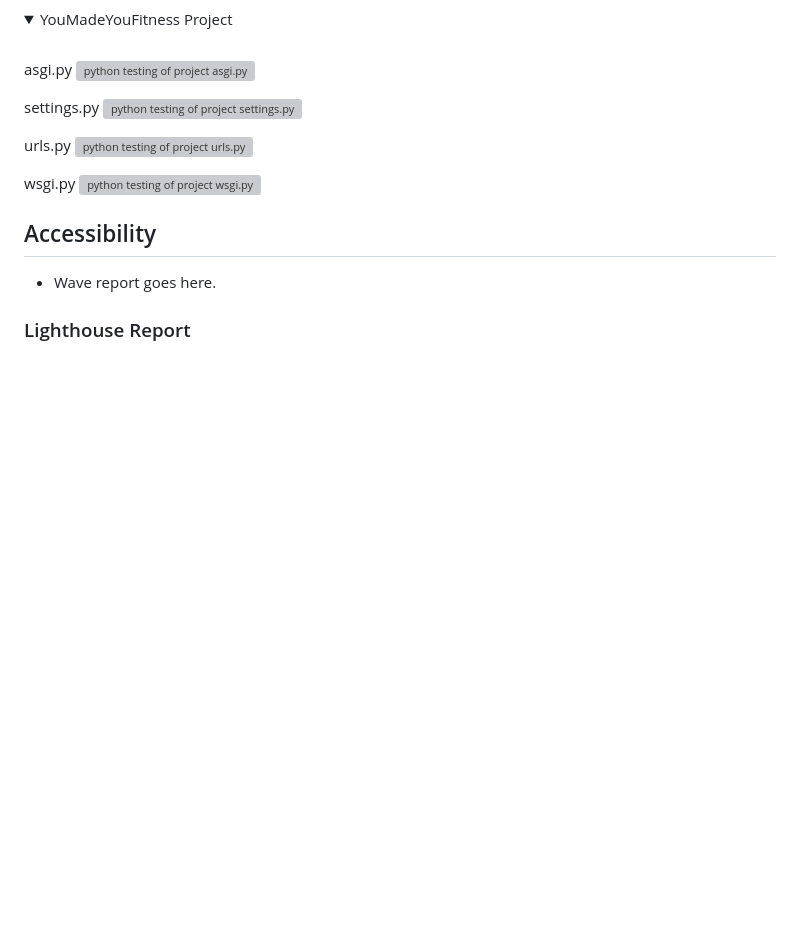
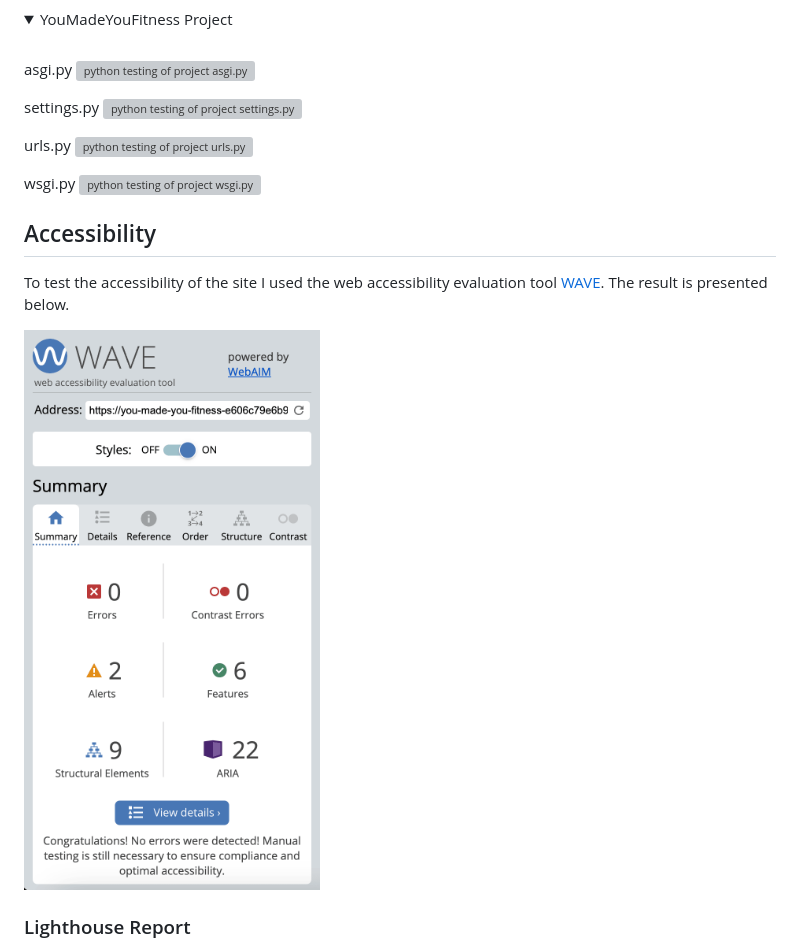
Before and after one commit to gustafsson96/you-made-you-fitness, a Markdown page: TESTING.md, the part around the change printed below. Drawn GitHub-style; pictures changed too: documentation/testing/wave-report.png (added); folded sections open; blank space fills up the shorter version; grey boxes are pictures that could not be loaded.

Commit message:
Complete lighthouse and wave section of TESTING.md

```diff
--- a/TESTING.md
+++ b/TESTING.md
@@ -307,6 +307,8 @@ wsgi.py
 
 ## Accessibility
 
-- Wave report goes here.
+To test the accessibility of the site I used the web accessibility evaluation tool [WAVE](https://wave.webaim.org/). The result is presented below.
+
+![wave report](/documentation/testing/wave-report.png)
 
 ### Lighthouse Report
```
Also changed, not shown: other parts of TESTING.md (+8 -0 lines).
